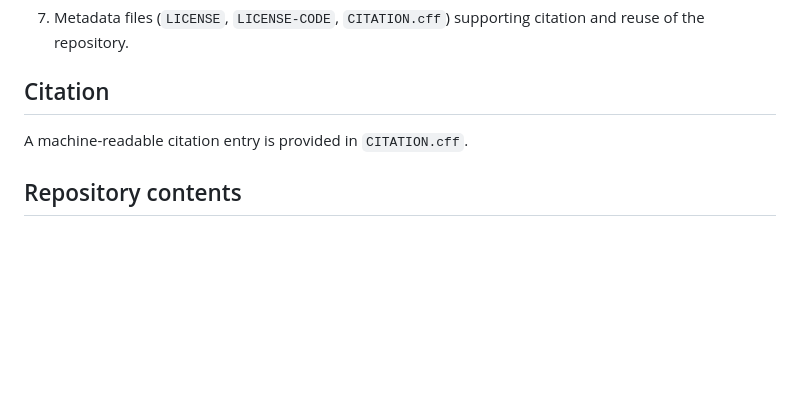
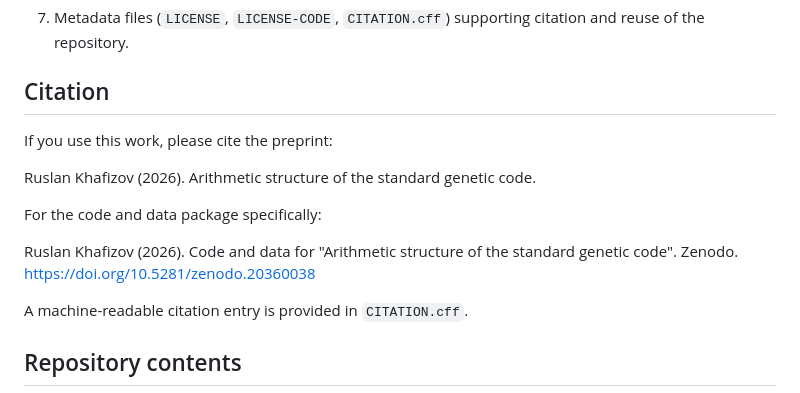
Before and after one commit to RuslanKhafizov/genetic-code-arithmetic, a Markdown page: README.md, the part around the change. GitHub-like rendering; blank space fills up the shorter version.

Commit message:
Update README.md
Update README.md with Zenodo DOI

```diff
--- a/README.md
+++ b/README.md
@@ -43,6 +43,17 @@ It provides:
    repository.
 
 ## Citation
+
+If you use this work, please cite the preprint:
+
+Ruslan Khafizov (2026). Arithmetic structure of the standard
+genetic code.
+
+For the code and data package specifically:
+
+Ruslan Khafizov (2026). Code and data for "Arithmetic
+structure of the standard genetic code". Zenodo.
+https://doi.org/10.5281/zenodo.20360038
 
 A machine-readable citation entry is provided in
 `CITATION.cff`.
```
